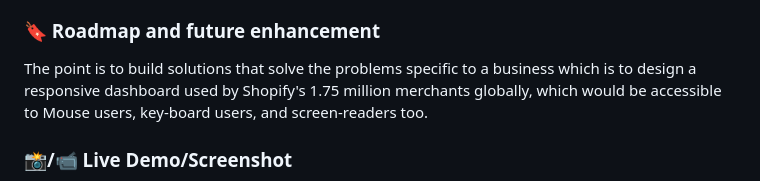
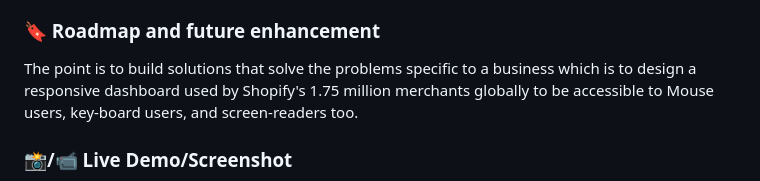
Before and after one commit to Ambitiousdude/Shopify-Hackathon-challenge, a Markdown page: README.md, the part around the change. GitHub-like rendering.

Commit message:
Project description

```diff
--- a/README.md
+++ b/README.md
@@ -52,7 +52,7 @@ Strictly (HTML, CSS, AND VANILLA JAVASCRIPT) no Css frameworks, and Javascript f
 
 ### 🔖 Roadmap and future enhancement
 
-The point is to build solutions that solve the problems specific to a business which is to design a responsive dashboard used by Shopify's 1.75 million merchants globally, which would be accessible to Mouse users, key-board users, and screen-readers too.
+The point is to build solutions that solve the problems specific to a business which is to design a responsive dashboard used by Shopify's 1.75 million merchants globally to be accessible to Mouse users, key-board users, and screen-readers too.
 
 ### 📸/📹 Live Demo/Screenshot
 
```
